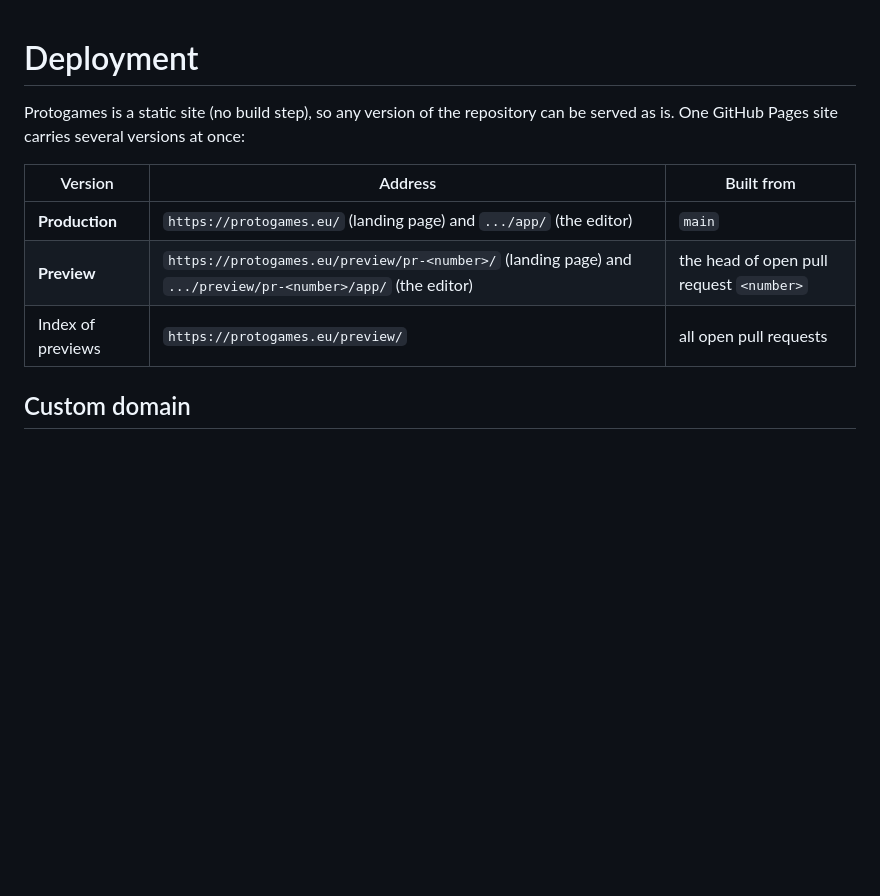
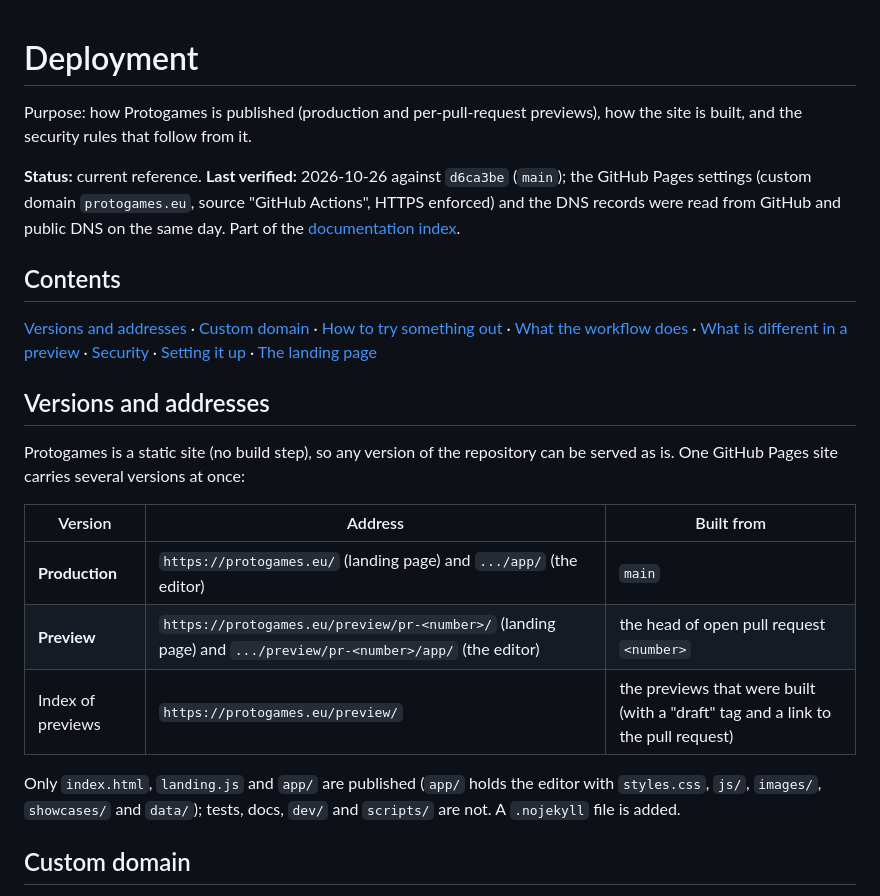
Before and after one commit to bremondr/protogames, a Markdown page: docs/DEPLOYMENT.md, the part around one of its changes. Drawn GitHub-style; blank space fills up the shorter version.

```diff
--- a/docs/DEPLOYMENT.md
+++ b/docs/DEPLOYMENT.md
@@ -1,4 +1,14 @@
 # Deployment
+
+Purpose: how Protogames is published (production and per-pull-request previews), how the site is built, and the security rules that follow from it.
+
+**Status:** current reference. **Last verified:** 2026-10-26 against `d6ca3be` (`main`); the GitHub Pages settings (custom domain `protogames.eu`, source "GitHub Actions", HTTPS enforced) and the DNS records were read from GitHub and public DNS on the same day. Part of the [documentation index](README.md).
+
+## Contents
+
+[Versions and addresses](#versions-and-addresses) · [Custom domain](#custom-domain) · [How to try something out](#how-to-try-something-out) · [What the workflow does](#what-the-workflow-does) · [What is different in a preview](#what-is-different-in-a-preview) · [Security](#security) · [Setting it up](#setting-it-up-once) · [The landing page](#the-landing-page)
+
+## Versions and addresses
 
 Protogames is a static site (no build step), so any version of the repository can be served as is. One GitHub Pages site carries several versions at once:
 
@@ -6,7 +16,9 @@ Protogames is a static site (no build step), so any version of the repository ca
 |---|---|---|
 | **Production** | `https://protogames.eu/` (landing page) and `.../app/` (the editor) | `main` |
 | **Preview** | `https://protogames.eu/preview/pr-<number>/` (landing page) and `.../preview/pr-<number>/app/` (the editor) | the head of open pull request `<number>` |
-| Index of previews | `https://protogames.eu/preview/` | all open pull requests |
+| Index of previews | `https://protogames.eu/preview/` | the previews that were built (with a "draft" tag and a link to the pull request) |
+
+Only `index.html`, `landing.js` and `app/` are published (`app/` holds the editor with `styles.css`, `js/`, `images/`, `showcases/` and `data/`); tests, docs, `dev/` and `scripts/` are not. A `.nojekyll` file is added.
 
 ## Custom domain
 
```
Also changed, not shown: other parts of docs/DEPLOYMENT.md (+16 -12 lines).
